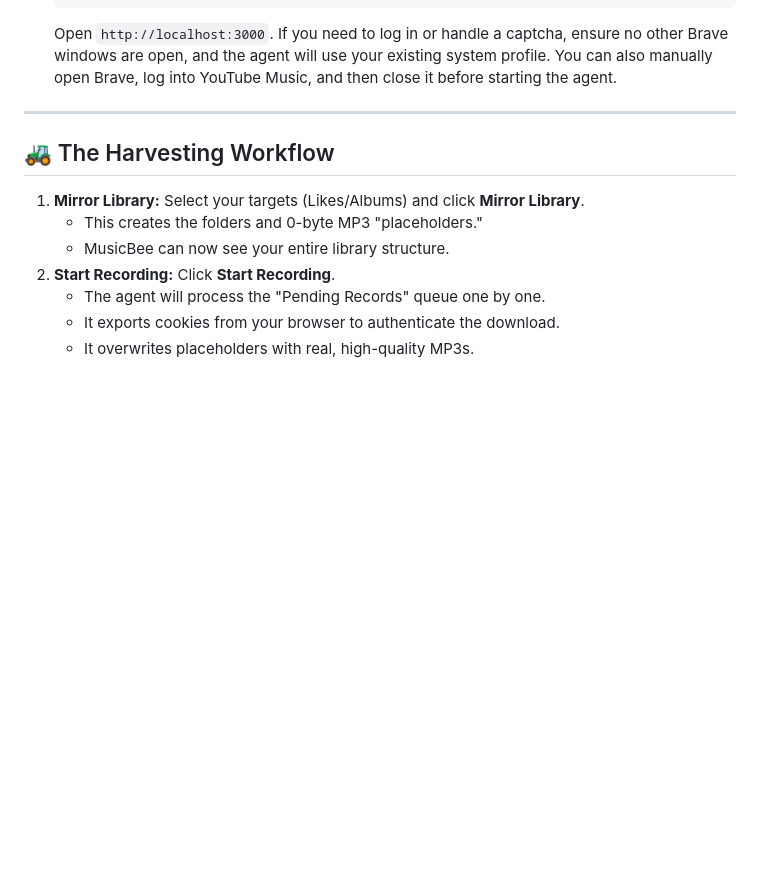
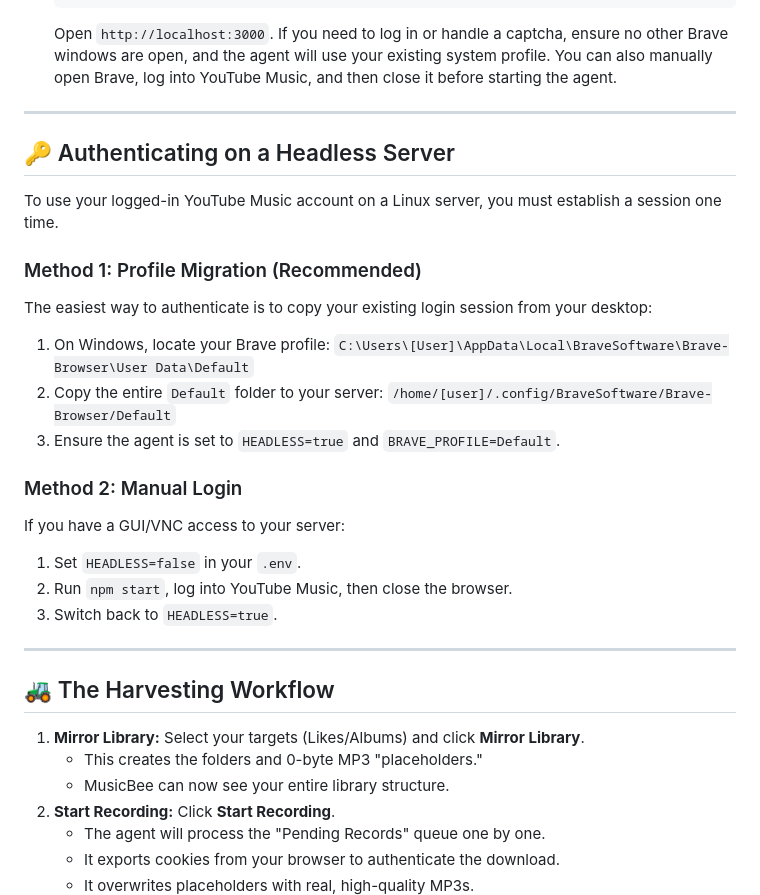
Before and after one commit to WeirdCatAFK/Quimera-Reaper, a Markdown page: README.md, the part around the change. Rendered like a GitHub page; blank space fills up the shorter version.

```diff
--- a/README.md
+++ b/README.md
@@ -67,6 +67,24 @@ sudo apt-get install -y libnss3 libatk1.0-0 libatk-bridge2.0-0 libcups2 libdrm2
 
 ---
 
+## 🔑 Authenticating on a Headless Server
+
+To use your logged-in YouTube Music account on a Linux server, you must establish a session one time.
+
+### Method 1: Profile Migration (Recommended)
+The easiest way to authenticate is to copy your existing login session from your desktop:
+1. On Windows, locate your Brave profile: `C:\Users\[User]\AppData\Local\BraveSoftware\Brave-Browser\User Data\Default`
+2. Copy the entire `Default` folder to your server: `/home/[user]/.config/BraveSoftware/Brave-Browser/Default`
+3. Ensure the agent is set to `HEADLESS=true` and `BRAVE_PROFILE=Default`.
+
+### Method 2: Manual Login
+If you have a GUI/VNC access to your server:
+1. Set `HEADLESS=false` in your `.env`.
+2. Run `npm start`, log into YouTube Music, then close the browser.
+3. Switch back to `HEADLESS=true`.
+
+---
+
 ## 🚜 The Harvesting Workflow
 
 1. **Mirror Library:** Select your targets (Likes/Albums) and click **Mirror Library**.
```
